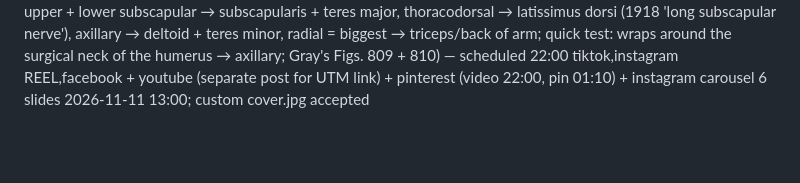
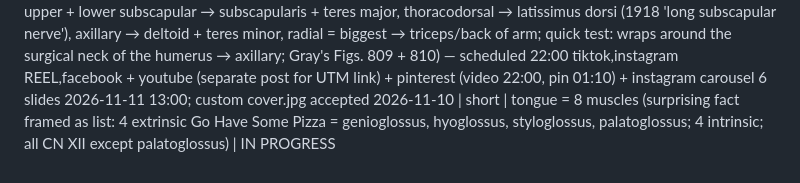
Before and after one commit to ituraev97/bookplume-media, a Markdown page: topics.md, the part around the change. Rendered like a GitHub page; blank space fills up the shorter version.

Commit message:
topics: tongue muscles IN PROGRESS

```diff
--- a/topics.md
+++ b/topics.md
@@ -79,3 +79,4 @@
 2026-11-10 | short | front of the ankle contents mnemonic (Tom Has Very Nice Dancing Pigs, medial → lateral: tibialis anterior, extensor hallucis longus, anterior tibial vessels (artery + 2 veins), deep fibular nerve (1918 'deep peroneal'), extensor digitorum longus (4 toes), peroneus/fibularis tertius; under the extensor retinacula, 1918 'transverse + cruciate crural ligament'; quick test: anterior tibial artery → dorsalis pedis = foot pulse; Gray's Figs. 437 + 553) — scheduled 05:00 tiktok,instagram REEL,facebook + youtube (separate post for UTM link) + pinterest (video 05:00, pin 08:10); custom cover.jpg accepted
 2026-11-10 | short | circle of Willis mnemonic (All Ants In Pink Pants, front → back: anterior communicating (single), anterior cerebral, internal carotid, posterior communicating, posterior cerebral; 5 names = 9 vessels, 1 ring joining carotid + vertebrobasilar supply; quick test: middle cerebral is NOT in the ring, branch of the internal carotid; 1918 'Arterial circle'; Gray's Figs. 516 + 519) — scheduled 17:00 tiktok + instagram TRIAL_REEL + youtube (separate post for UTM link) + pinterest (video 17:00, pin 20:10); custom cover.jpg accepted
 2026-11-10 | short | posterior cord of the brachial plexus 5 branches mnemonic (STAR: upper + lower subscapular → subscapularis + teres major, thoracodorsal → latissimus dorsi (1918 'long subscapular nerve'), axillary → deltoid + teres minor, radial = biggest → triceps/back of arm; quick test: wraps around the surgical neck of the humerus → axillary; Gray's Figs. 809 + 810) — scheduled 22:00 tiktok,instagram REEL,facebook + youtube (separate post for UTM link) + pinterest (video 22:00, pin 01:10) + instagram carousel 6 slides 2026-11-11 13:00; custom cover.jpg accepted
+2026-11-10 | short | tongue = 8 muscles (surprising fact framed as list: 4 extrinsic Go Have Some Pizza = genioglossus, hyoglossus, styloglossus, palatoglossus; 4 intrinsic; all CN XII except palatoglossus) | IN PROGRESS
```
